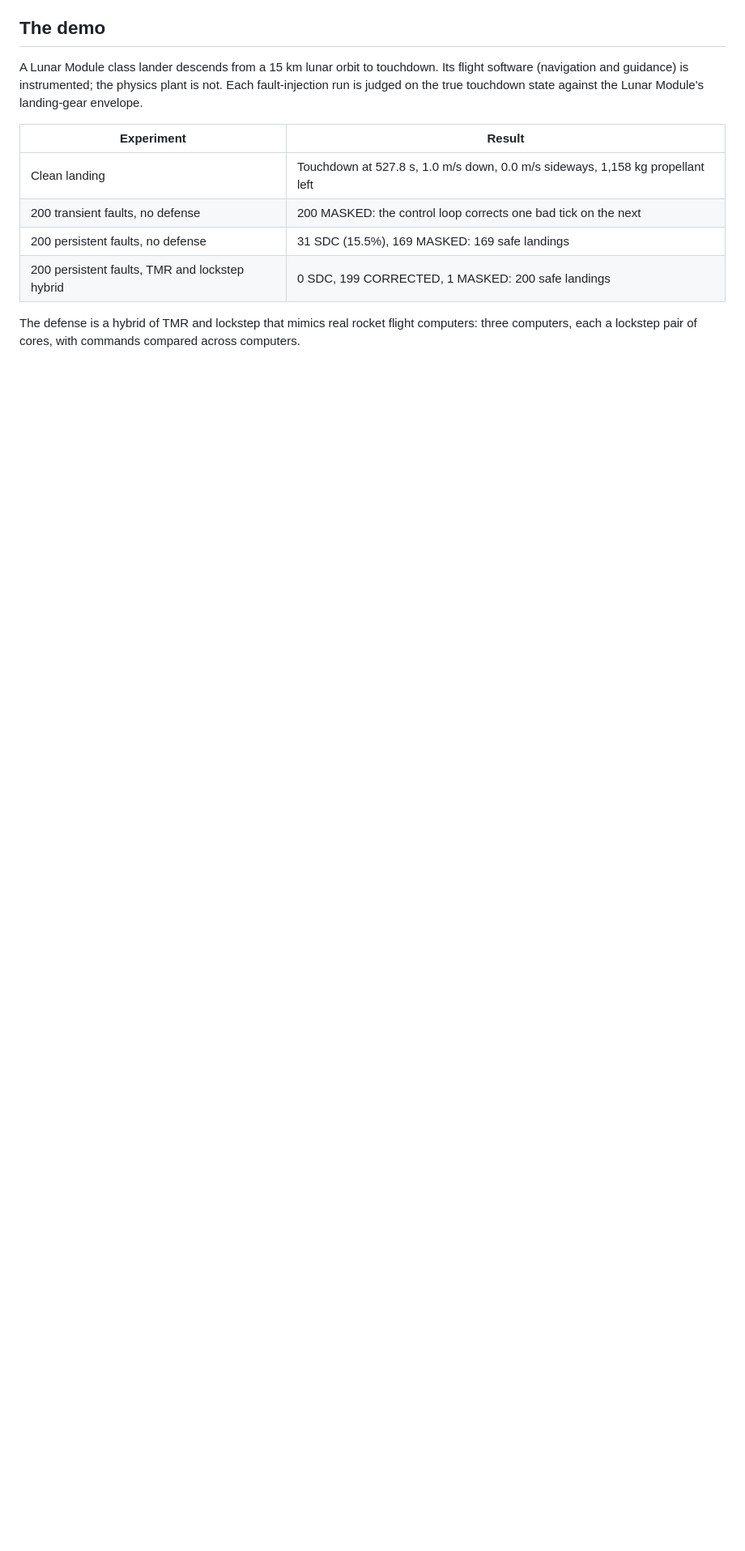
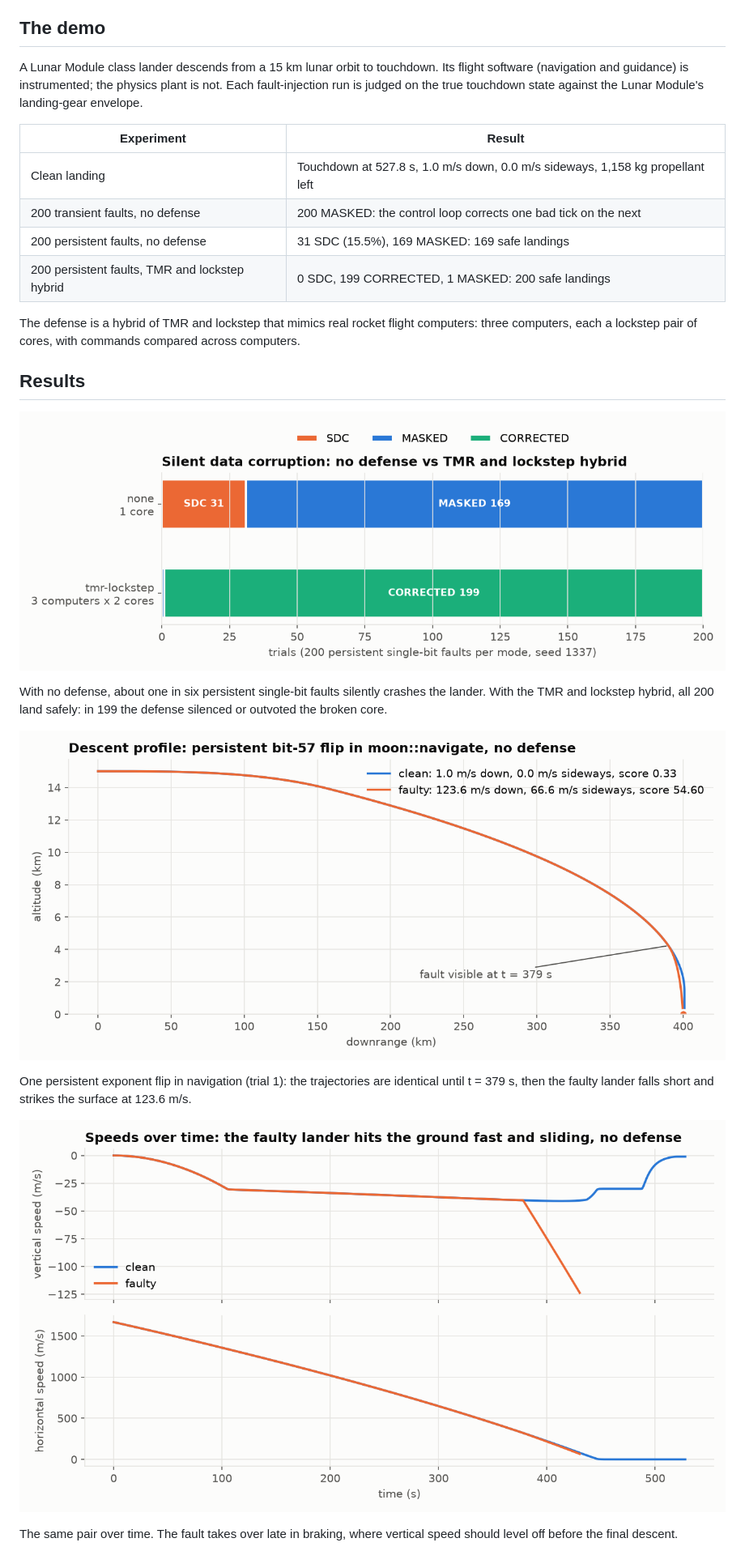
Before and after one commit to fr4nsyz/fly-me-to-the-moon, a Markdown page: README.md, the part around the change printed below. Shown: that part at 81% size. GitHub-like rendering; pictures changed too: docs/img/defense_outcomes.png (added), docs/img/descent_profile.png (added), docs/img/descent_speeds.png (added); blank space fills up the shorter version.

Commit message:
plot: README figures for defense outcomes and descents

```diff
--- a/README.md
+++ b/README.md
@@ -16,3 +16,18 @@ A Lunar Module class lander descends from a 15 km lunar orbit to touchdown. Its
 | 200 persistent faults, TMR and lockstep hybrid | 0 SDC, 199 CORRECTED, 1 MASKED: 200 safe landings |
 
 The defense is a hybrid of TMR and lockstep that mimics real rocket flight computers: three computers, each a lockstep pair of cores, with commands compared across computers.
+
+## Results
+
+![Defense outcomes](docs/img/defense_outcomes.png)
+
+With no defense, about one in six persistent single-bit faults silently crashes the lander. With the TMR and lockstep hybrid, all 200 land safely: in 199 the defense silenced or outvoted the broken core.
+
+![Descent profile](docs/img/descent_profile.png)
+
+One persistent exponent flip in navigation (trial 1): the trajectories are identical until t = 379 s, then the faulty lander falls short and strikes the surface at 123.6 m/s.
+
+![Speeds over time](docs/img/descent_speeds.png)
+
+The same pair over time. The fault takes over late in braking, where vertical speed should level off before the final descent.
+
```
Also changed, not shown: other parts of README.md (+10 -0 lines), docs/img/defense_at_work.png (added), 2 other files.
